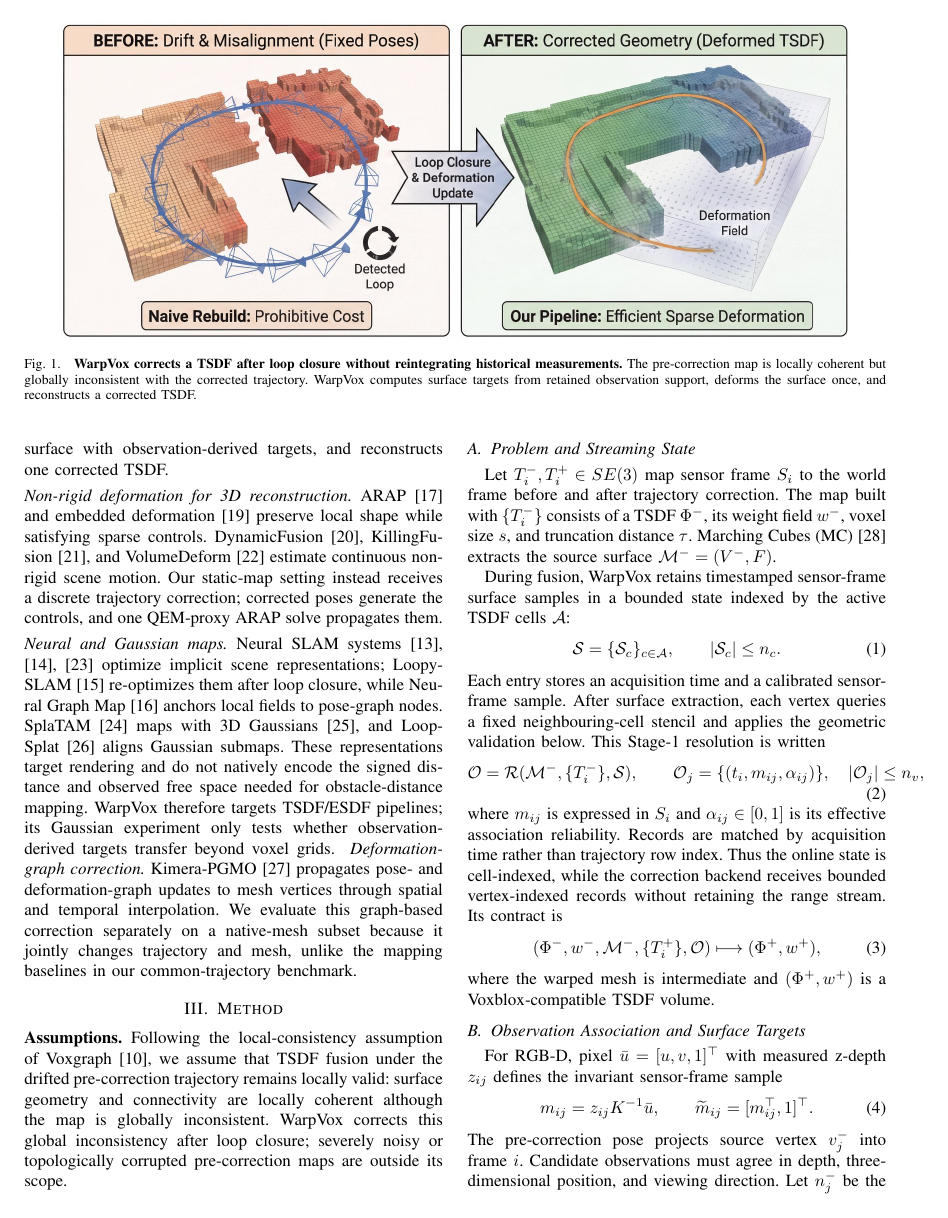
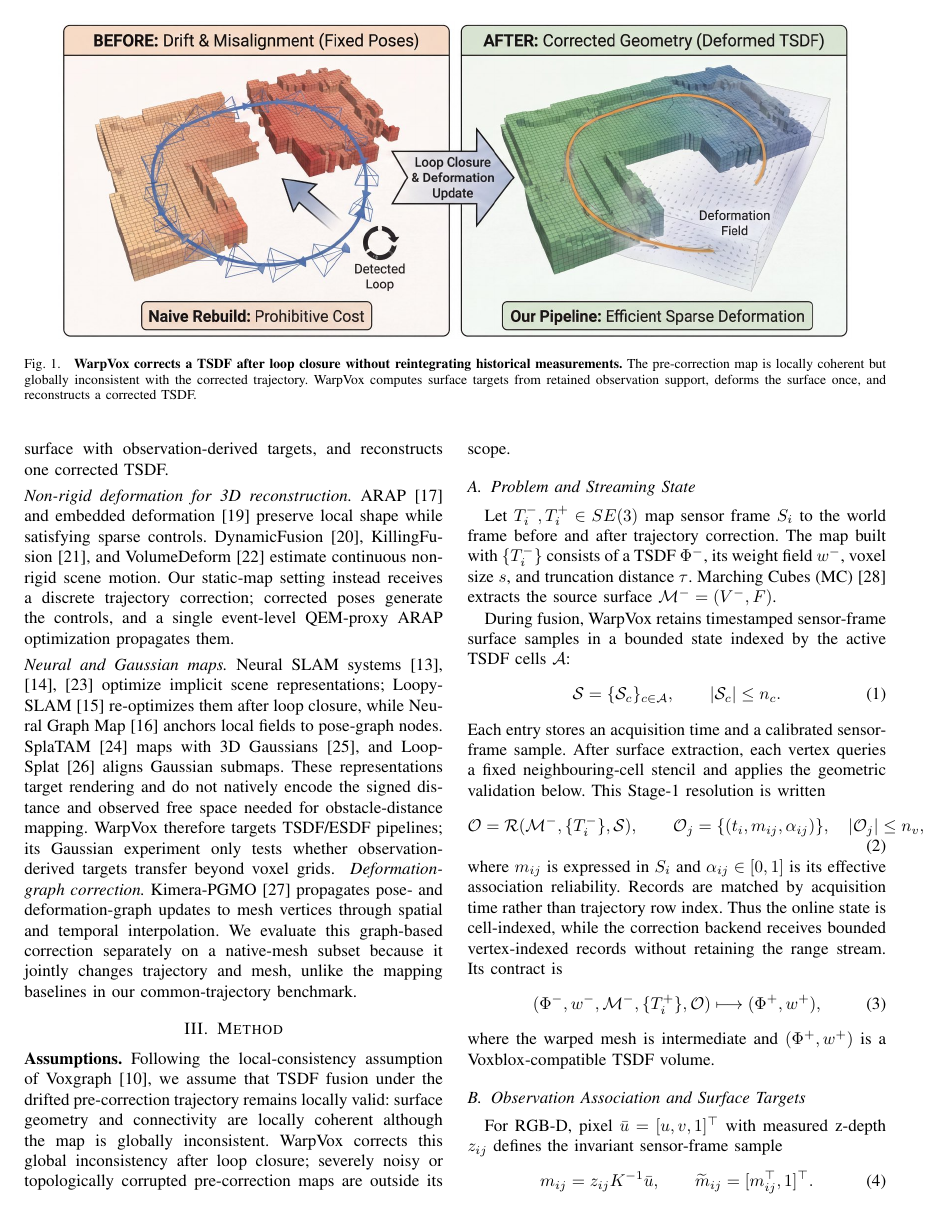
Before and after one commit to giltchcity/-RAL-2026-WarpVox, a LaTeX paper (main.tex, which reads sections/related_work_original.tex): page 2 of 8. Compiled offline with pdfLaTeX.

Commit message:
align related work with event-level deformation terminology

```diff
--- a/sections/related_work_original.tex
+++ b/sections/related_work_original.tex
@@ -8,7 +8,7 @@ TSDF fusion~\cite{10.1145/3596711.3596726,newcombe2011kinectfusion} and sparse v
 Kintinuous~\cite{whelan2015kintinuous} deforms accumulated point-cloud slices after loop closure rather than returning a corrected persistent TSDF for continued external fusion. ElasticFusion~\cite{whelan2016elasticfusion} frequently deforms a surfel map inside its own tracking system. FlashFusion~\cite{han2018flashfusion} and Voxgraph~\cite{reijgwart2020voxgraph} instead maintain rigid submaps, leaving spatially varying intra-submap errors unresolved. WarpVox receives an external trajectory correction, deforms a single extracted surface with observation-derived targets, and reconstructs one corrected TSDF.
 
 \vspace{1mm}\noindent\textit{Non-rigid deformation for 3D reconstruction.}
-ARAP~\cite{ARAP_modeling:2007} and embedded deformation~\cite{10.1145/1276377.1276478} preserve local shape while satisfying sparse controls. DynamicFusion~\cite{7298631}, KillingFusion~\cite{slavcheva2017killingfusion}, and VolumeDeform~\cite{innmann2016volumedeform} estimate continuous non-rigid scene motion. Our static-map setting instead receives a discrete trajectory correction; corrected poses generate the controls, and one QEM-proxy ARAP solve propagates them.
+ARAP~\cite{ARAP_modeling:2007} and embedded deformation~\cite{10.1145/1276377.1276478} preserve local shape while satisfying sparse controls. DynamicFusion~\cite{7298631}, KillingFusion~\cite{slavcheva2017killingfusion}, and VolumeDeform~\cite{innmann2016volumedeform} estimate continuous non-rigid scene motion. Our static-map setting instead receives a discrete trajectory correction; corrected poses generate the controls, and a single event-level QEM-proxy ARAP optimization propagates them.
 
 \vspace{1mm}\noindent\textit{Neural and Gaussian maps.}
 Neural SLAM systems~\cite{sucar2021imap,zhu2022niceslam,cui2023ngelslam} optimize implicit scene representations; Loopy-SLAM~\cite{liso2024loopyslam} re-optimizes them after loop closure, while Neural Graph Map~\cite{bruns2024neuralgraphmap} anchors local fields to pose-graph nodes. SplaTAM~\cite{keetha2024splatam} maps with 3D Gaussians~\cite{kerbl2023gaussians}, and LoopSplat~\cite{zhu2025loopsplat} aligns Gaussian submaps. These representations target rendering and do not natively encode the signed distance and observed free space needed for obstacle-distance mapping. WarpVox therefore targets TSDF/ESDF pipelines; its Gaussian experiment only tests whether observation-derived targets transfer beyond voxel grids.
```
